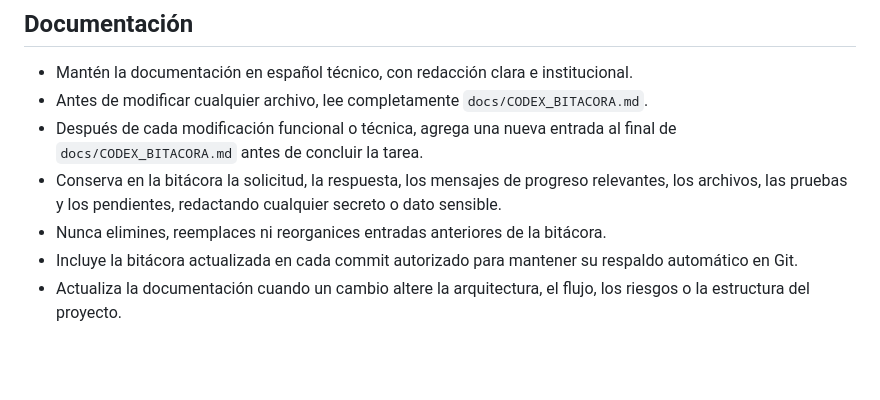
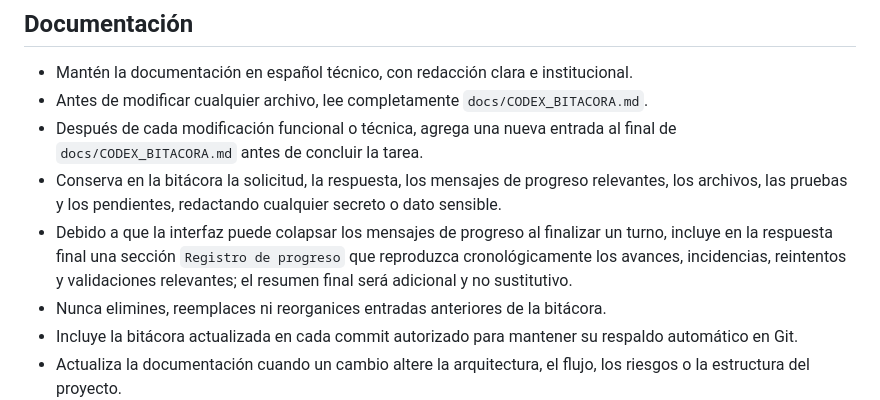
Before and after one commit to MOrrego15/ActasReunionIA, a Markdown page: AGENTS.md, the part around the change. Rendered like a GitHub page; blank space fills up the shorter version.

Commit message:
docs: conservar registro visible del progreso

```diff
--- a/AGENTS.md
+++ b/AGENTS.md
@@ -147,6 +147,10 @@ No almacenes entregables generados dentro del árbol versionado. Consulta `Docum
 - Conserva en la bitácora la solicitud, la respuesta, los mensajes de progreso
   relevantes, los archivos, las pruebas y los pendientes, redactando cualquier
   secreto o dato sensible.
+- Debido a que la interfaz puede colapsar los mensajes de progreso al finalizar
+  un turno, incluye en la respuesta final una sección `Registro de progreso`
+  que reproduzca cronológicamente los avances, incidencias, reintentos y
+  validaciones relevantes; el resumen final será adicional y no sustitutivo.
 - Nunca elimines, reemplaces ni reorganices entradas anteriores de la bitácora.
 - Incluye la bitácora actualizada en cada commit autorizado para mantener su
   respaldo automático en Git.
```
Also changed, not shown: docs/CODEX_BITACORA.md (+123 -0 lines).
